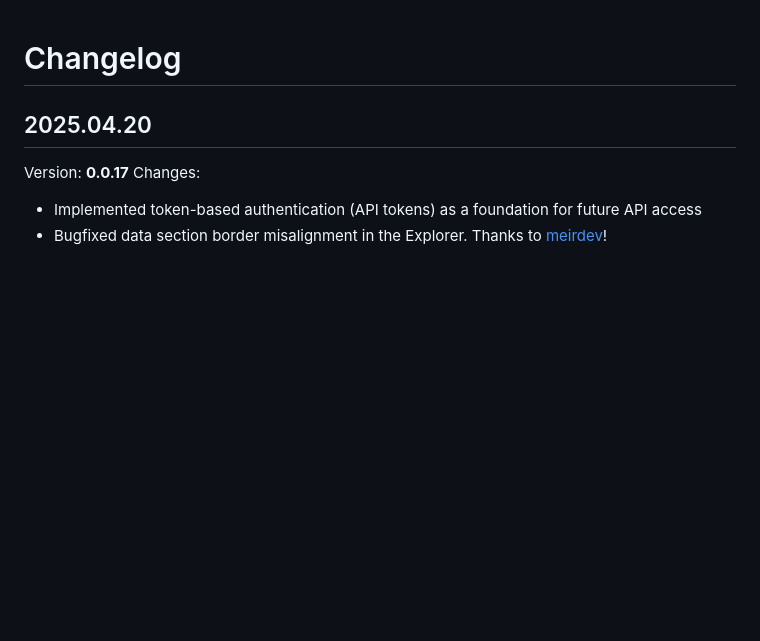
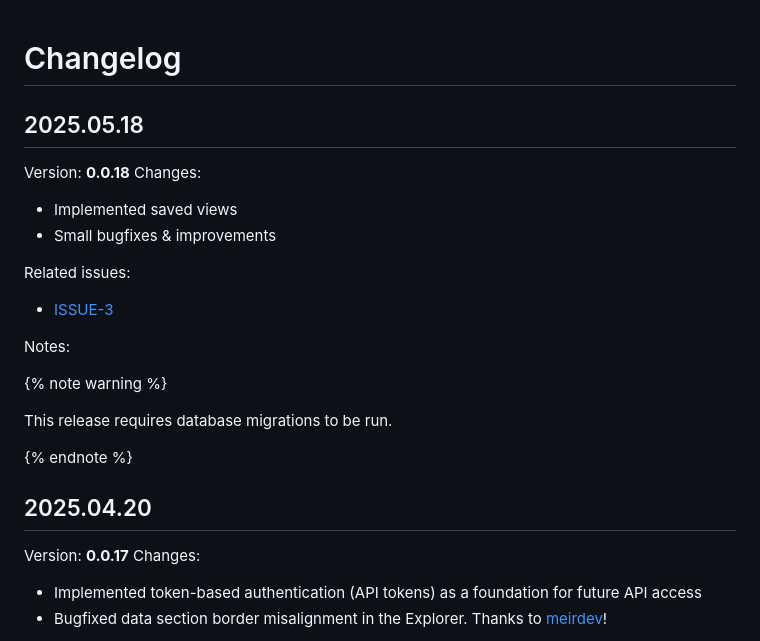
Before and after one commit to iamtelescope/telescope, a Markdown page: docs/changelog.md, the part around the change. Drawn GitHub-style; blank space fills up the shorter version.

Commit message:
added 0.0.18 changelog

```diff
--- a/docs/changelog.md
+++ b/docs/changelog.md
@@ -1,4 +1,21 @@
 # Changelog
+
+## 2025.05.18
+Version: **0.0.18**
+Changes:
+  - Implemented saved views
+  - Small bugfixes & improvements
+
+Related issues:
+ - [ISSUE-3](https://github.com/iamtelescope/telescope/issues/3)
+
+Notes:
+
+{% note warning %}
+
+This release requires database migrations to be run.
+
+{% endnote %}
 
 ## 2025.04.20
 Version: **0.0.17**
```
